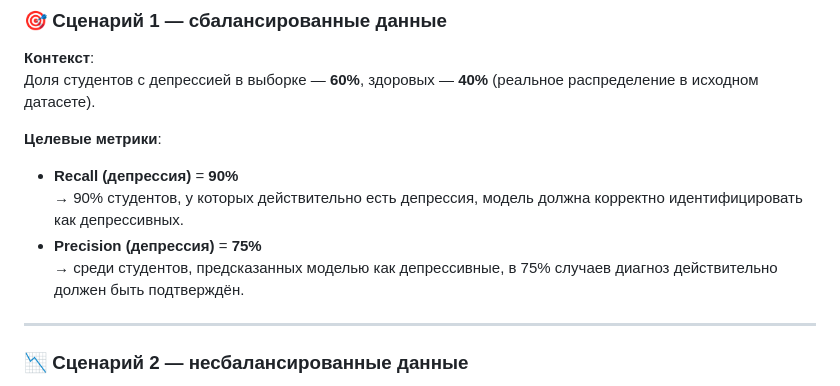
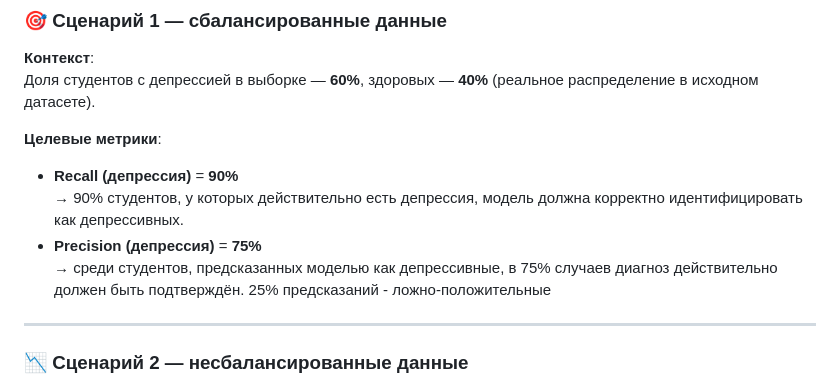
Before and after one commit to LesnikLesnik/little_train_ml, a Markdown page: docs/INFO.md, the part around one of its changes. Rendered like a GitHub page; folded sections open.

```diff
--- a/docs/INFO.md
+++ b/docs/INFO.md
@@ -84,7 +82,7 @@
 - **Recall (депрессия)** = **90%**
   → 90% студентов, у которых действительно есть депрессия, модель должна корректно идентифицировать как депрессивных.
 - **Precision (депрессия)** = **75%**
-  → среди студентов, предсказанных моделью как депрессивные, в 75% случаев диагноз действительно должен быть подтверждён.
+  → среди студентов, предсказанных моделью как депрессивные, в 75% случаев диагноз действительно должен быть подтверждён. 25% предсказаний - ложно-положительные
 
 ---
 
```
Also changed, not shown: other parts of docs/INFO.md (+2 -4 lines).
